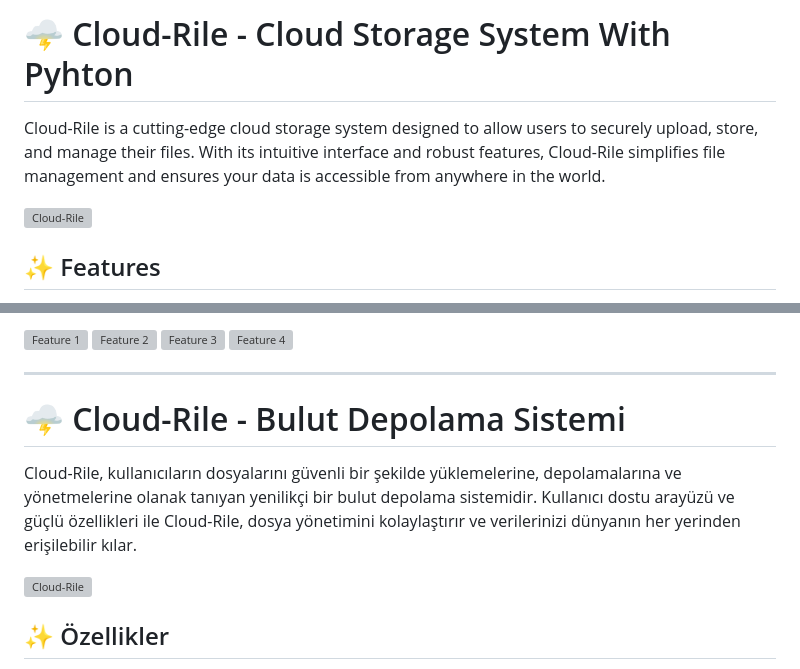
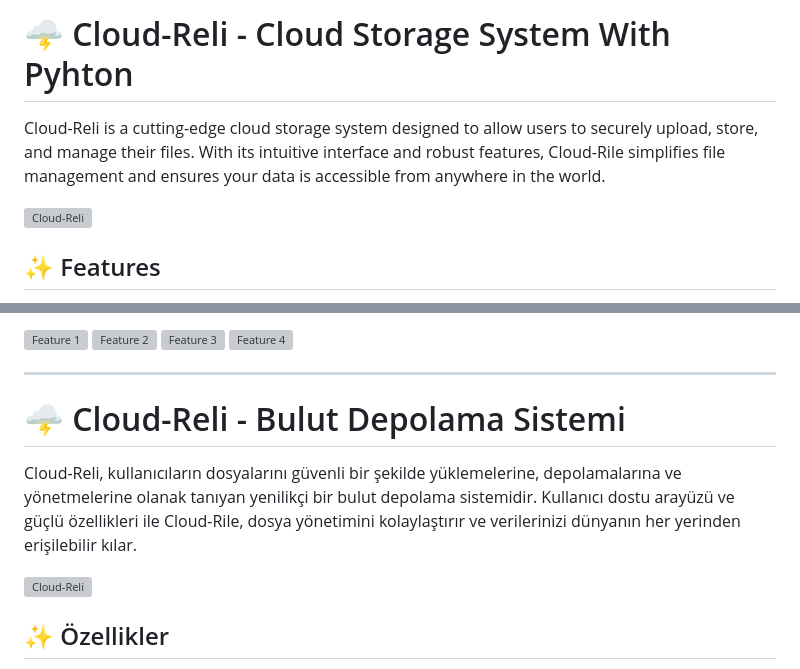
Before and after one commit to aslansrl/CLOUDRELI, a Markdown page: README.md, 2 parts joined by grey strips. GitHub-like rendering; grey boxes are pictures that could not be loaded.

```diff
--- a/README.md
+++ b/README.md
@@ -1,8 +1,8 @@
-# 🌩️ Cloud-Rile - Cloud Storage System With Pyhton
+# 🌩️ Cloud-Reli - Cloud Storage System With Pyhton
 
-Cloud-Rile is a cutting-edge cloud storage system designed to allow users to securely upload, store, and manage their files. With its intuitive interface and robust features, Cloud-Rile simplifies file management and ensures your data is accessible from anywhere in the world.
+Cloud-Reli is a cutting-edge cloud storage system designed to allow users to securely upload, store, and manage their files. With its intuitive interface and robust features, Cloud-Rile simplifies file management and ensures your data is accessible from anywhere in the world.
 
-![Cloud-Rile](https://github.com/Kocayilmaz/Cloud-Rile/assets/115413087/af5230df-52c0-4711-aa0b-f8af7af0c283)
+![Cloud-Reli](https://github.com/Kocayilmaz/Cloud-Rile/assets/115413087/af5230df-52c0-4711-aa0b-f8af7af0c283)
 
 ## ✨ Features
 
@@ -22,11 +22,11 @@ Cloud-Rile is a cutting-edge cloud storage system designed to allow users to sec
 
 ---
 
-# 🌩️ Cloud-Rile - Bulut Depolama Sistemi
+# 🌩️ Cloud-Reli - Bulut Depolama Sistemi
 
-Cloud-Rile, kullanıcıların dosyalarını güvenli bir şekilde yüklemelerine, depolamalarına ve yönetmelerine olanak tanıyan yenilikçi bir bulut depolama sistemidir. Kullanıcı dostu arayüzü ve güçlü özellikleri ile Cloud-Rile, dosya yönetimini kolaylaştırır ve verilerinizi dünyanın her yerinden erişilebilir kılar.
+Cloud-Reli, kullanıcıların dosyalarını güvenli bir şekilde yüklemelerine, depolamalarına ve yönetmelerine olanak tanıyan yenilikçi bir bulut depolama sistemidir. Kullanıcı dostu arayüzü ve güçlü özellikleri ile Cloud-Rile, dosya yönetimini kolaylaştırır ve verilerinizi dünyanın her yerinden erişilebilir kılar.
 
-![Cloud-Rile](https://github.com/Kocayilmaz/Cloud-Rile/assets/115413087/af5230df-52c0-4711-aa0b-f8af7af0c283)
+![Cloud-Reli](https://github.com/Kocayilmaz/Cloud-Rile/assets/115413087/af5230df-52c0-4711-aa0b-f8af7af0c283)
 
 ## ✨ Özellikler
 
```
